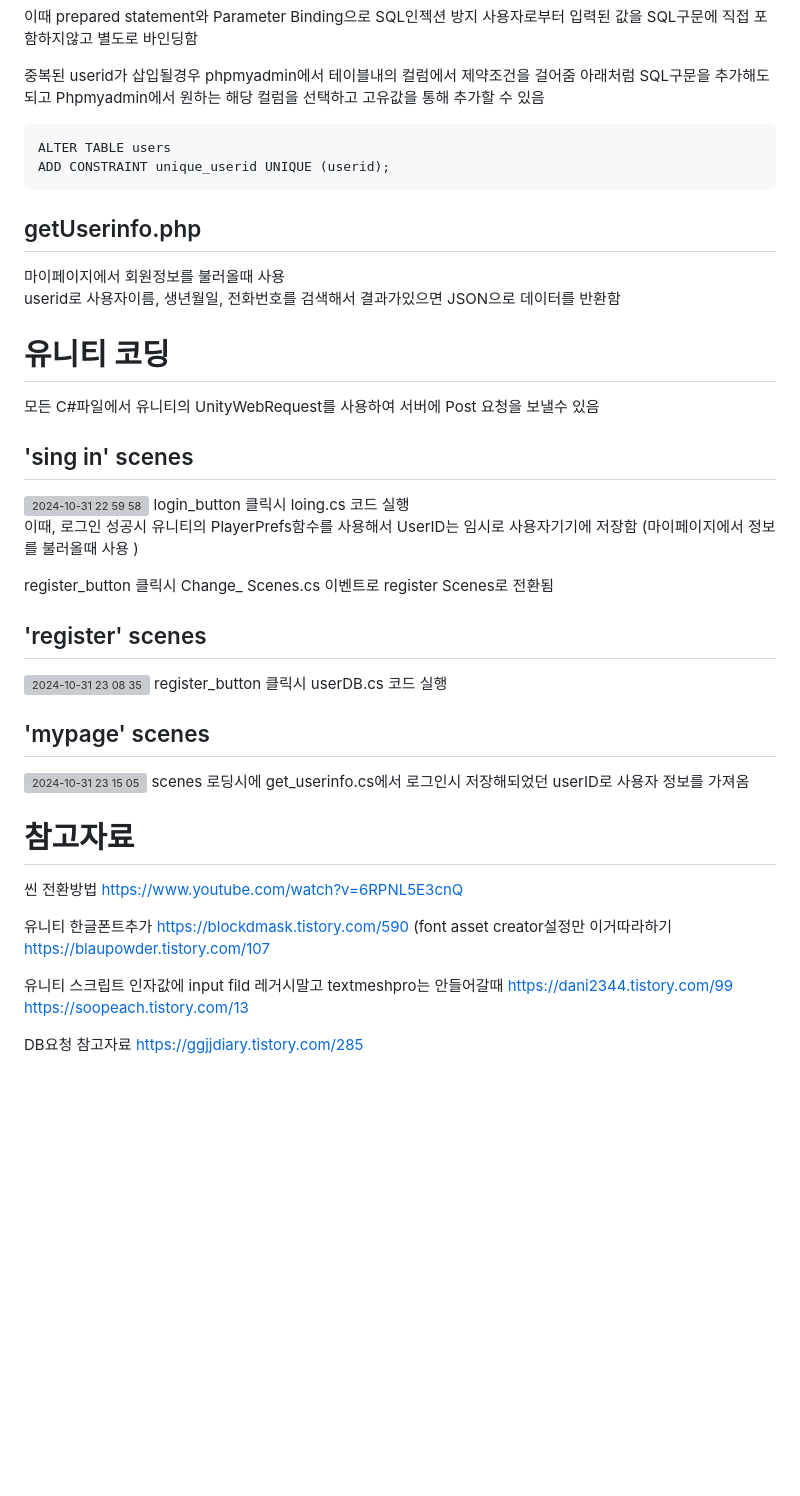
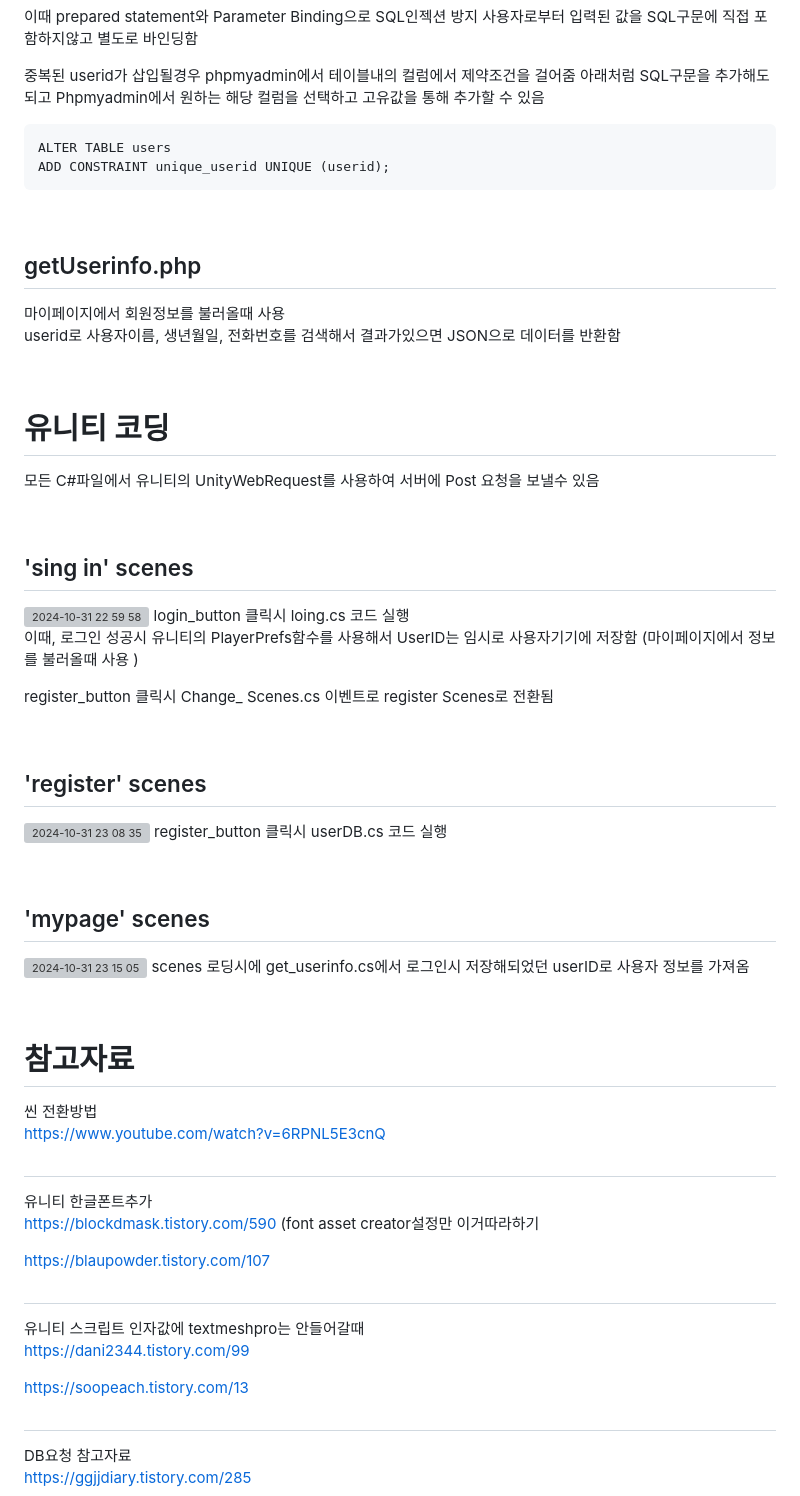
Before and after one commit to Blue-B/capstone, a Markdown page: DB연동/README.md, the part around one of its changes. GitHub-like rendering; blank space fills up the shorter version; grey boxes are pictures that could not be loaded.

````diff
--- a/DB연동/README.md
+++ b/DB연동/README.md
@@ -73,12 +96,18 @@ ALTER TABLE users
 ADD CONSTRAINT unique_userid UNIQUE (userid);
 ```
 
+ㅤ
+
 ## getUserinfo.php
 마이페이지에서 회원정보를 불러올때 사용
 userid로 사용자이름, 생년월일, 전화번호를 검색해서 결과가있으면 JSON으로 데이터를 반환함
 
+ㅤ
+
 # 유니티 코딩
 모든 C#파일에서 유니티의 UnityWebRequest를 사용하여 서버에 Post 요청을 보낼수 있음
+
+ㅤ
 
 ## 'sing in' scenes
 ![2024-10-31 22 59 58](https://github.com/user-attachments/assets/02025118-5e8d-4cd1-a9ba-f9bc72405674)
@@ -87,25 +116,35 @@ login_button 클릭시 loing.cs 코드 실행
 
 register_button 클릭시 Change_ Scenes.cs 이벤트로 register Scenes로 전환됨
 
+ㅤ
+
 ## 'register' scenes
 ![2024-10-31 23 08 35](https://github.com/user-attachments/assets/31f31f66-1517-40bd-b38f-e8c7b4e0c813) register_button 클릭시 userDB.cs 코드 실행
+
+ㅤ
 
 ## 'mypage' scenes
 ![2024-10-31 23 15 05](https://github.com/user-attachments/assets/0bf4e0ab-d8bf-4dcd-8069-f8776d5781be)
 scenes 로딩시에 get_userinfo.cs에서 로그인시 저장해되었던 userID로 사용자 정보를 가져옴
 
+ㅤ
 
 # 참고자료
 씬 전환방법
 https://www.youtube.com/watch?v=6RPNL5E3cnQ
 
+
+#
 유니티 한글폰트추가
 https://blockdmask.tistory.com/590   (font asset creator설정만 이거따라하기
+
 https://blaupowder.tistory.com/107
+#
+유니티 스크립트 인자값에 textmeshpro는 안들어갈때
+https://dani2344.tistory.com/99
 
-유니티 스크립트 인자값에 input fild 레거시말고 textmeshpro는 안들어갈때
-https://dani2344.tistory.com/99
 https://soopeach.tistory.com/13
+#
 
 DB요청 참고자료
 https://ggjjdiary.tistory.com/285
````
Also changed, not shown: other parts of DB연동/README.md (+24 -1 lines).
